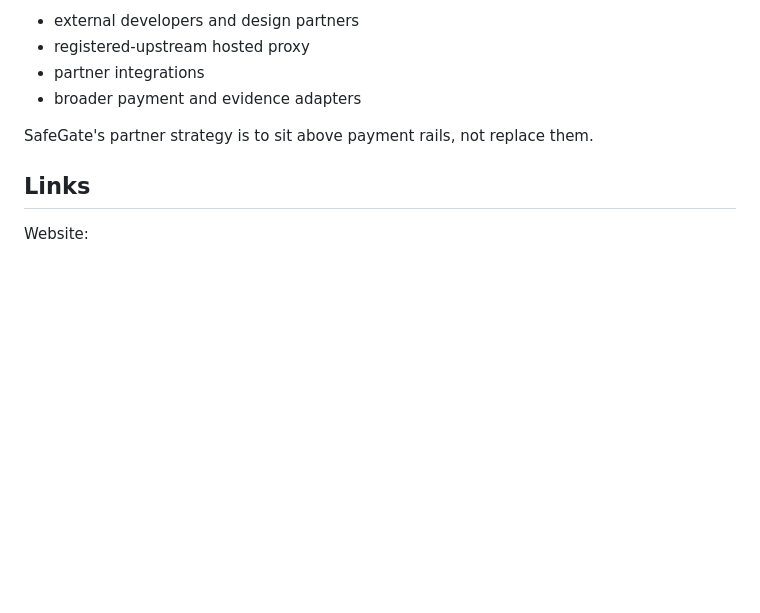
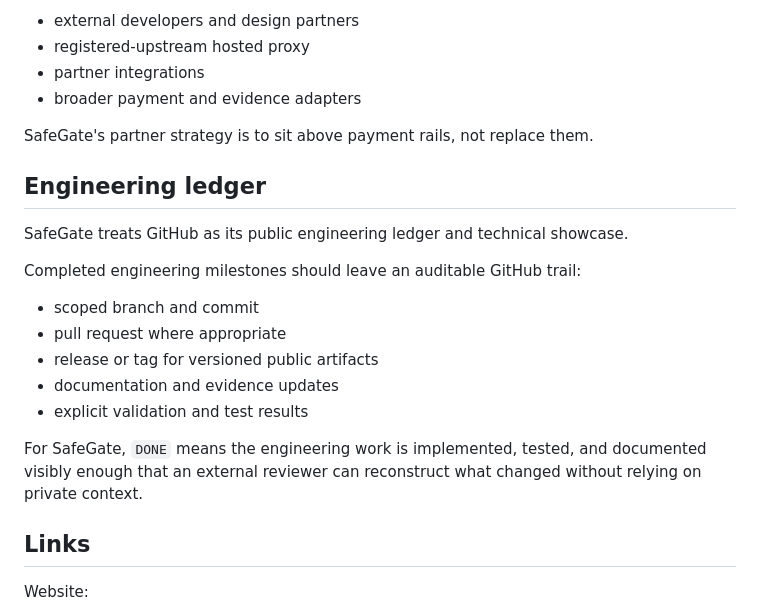
Before and after one commit to Nurexen-Labs/safegate-xagent-commerce-outcome, a Markdown page: README.md, the part around the change. Rendered like a GitHub page; blank space fills up the shorter version.

Commit message:
docs: define GitHub engineering ledger rule
Document SafeGate's GitHub engineering-ledger rule and preserve README UTF-8 punctuation.

```diff
--- a/README.md
+++ b/README.md
@@ -266,6 +266,19 @@ Next:
 
 SafeGate's partner strategy is to sit above payment rails, not replace them.
 
+## Engineering ledger
+
+SafeGate treats GitHub as its public engineering ledger and technical showcase.
+
+Completed engineering milestones should leave an auditable GitHub trail:
+
+- scoped branch and commit
+- pull request where appropriate
+- release or tag for versioned public artifacts
+- documentation and evidence updates
+- explicit validation and test results
+
+For SafeGate, `DONE` means the engineering work is implemented, tested, and documented visibly enough that an external reviewer can reconstruct what changed without relying on private context.
 ## Links
 
 Website:
```
